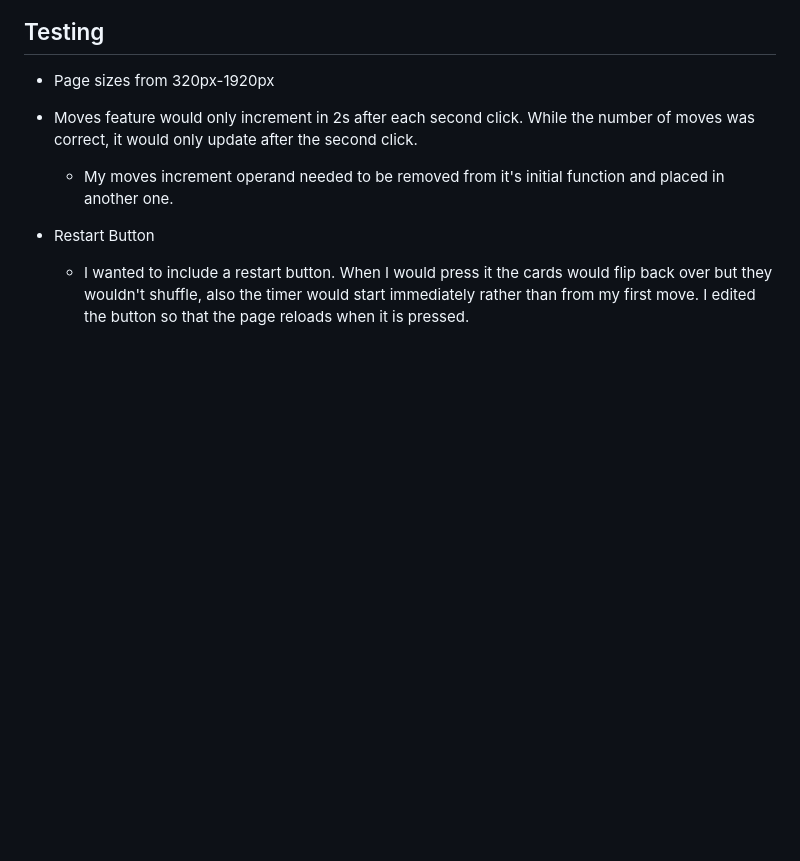
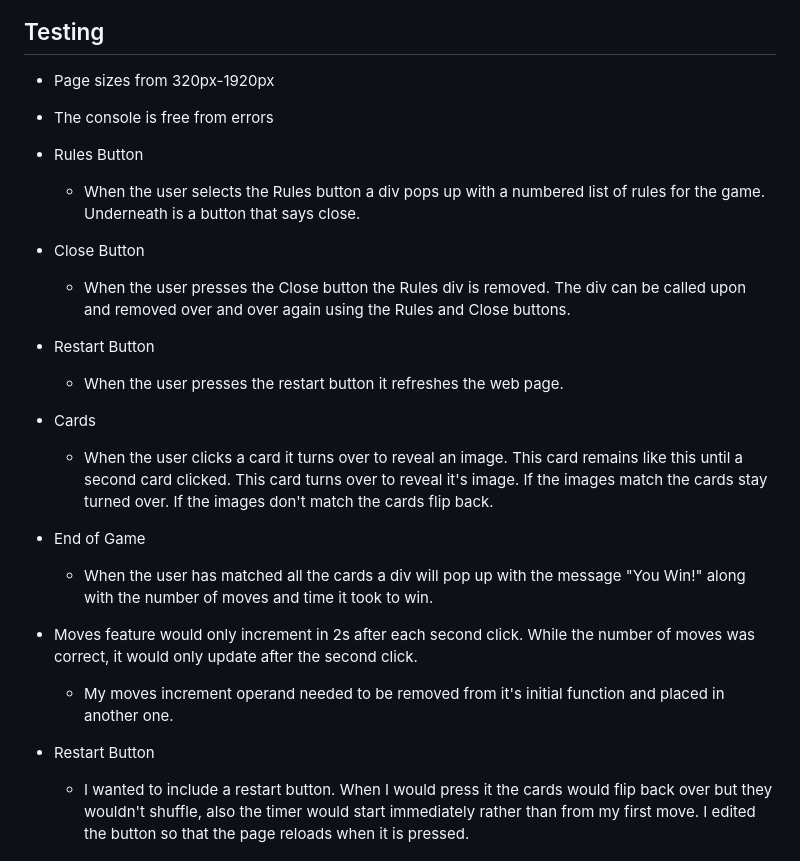
Before and after one commit to maryclaireteahan/matchthemonster, a Markdown page: README.md, the part around the change. Rendered like a GitHub page; blank space fills up the shorter version.

Commit message:
doc: readme update

```diff
--- a/README.md
+++ b/README.md
@@ -172,6 +172,28 @@ The rules pop-up consisted of a numbered list of rules for the game. It also fea
 
 - Page sizes from 320px-1920px
 
+- The console is free from errors
+
+- Rules Button
+
+  - When the user selects the Rules button a div pops up with a numbered list of rules for the game. Underneath is a button that says close.
+
+- Close Button
+
+  - When the user presses the Close button the Rules div is removed. The div can be called upon and removed over and over again using the Rules and Close buttons.
+
+- Restart Button
+
+  - When the user presses the restart button it refreshes the web page.
+
+- Cards
+
+  - When the user clicks a card it turns over to reveal an image. This card remains like this until a second card clicked. This card turns over to reveal it's image. If the images match the cards stay turned over. If the images don't match the cards flip back.
+
+- End of Game
+
+  - When the user has matched all the cards a div will pop up with the message "You Win!" along with the number of moves and time it took to win.
+
 - Moves feature would only increment in 2s after each second click. While the number of moves was correct, it would only update after the second click.
 
   - My moves increment operand needed to be removed from it's initial function and placed in another one.
```
